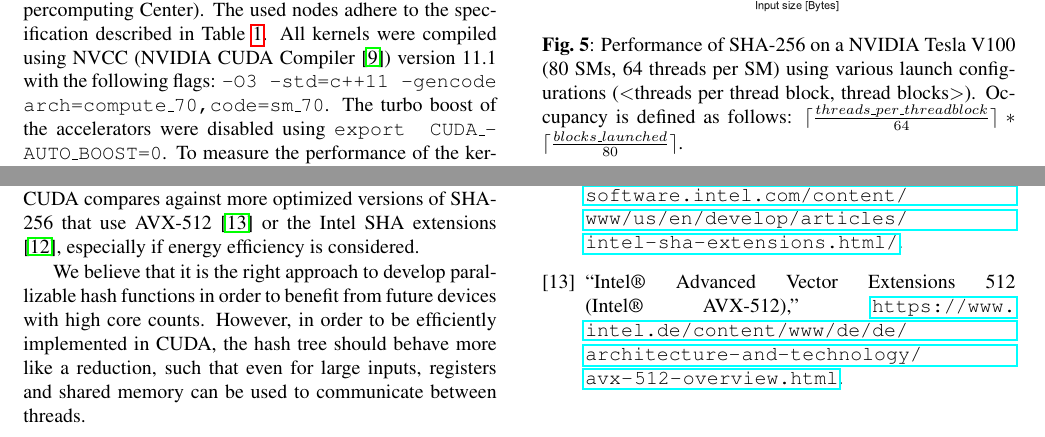
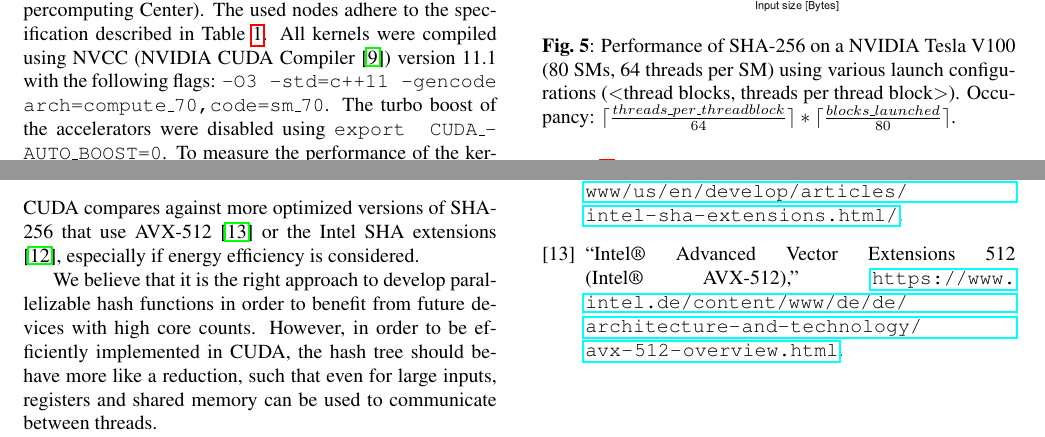
Before and after one commit to Walon1998/Fast-Hashing-in-CUDA, a LaTeX paper (report/report.tex): two parts of pages 5 and 6 of 6, joined at a grey line, cut so that both start at the same text. Compiled offline with pdfLaTeX.

Commit message:
fixed plot

```diff
--- a/report/report.tex
+++ b/report/report.tex
@@ -292,7 +292,7 @@ In CUDA, it is possible to use the \emph{funnel shift} instruction to implement
 
 \begin{figure}[h]\centering
 \includegraphics[scale=0.23]{plot_sha.pdf}
-  \caption{Performance of SHA-256 on a NVIDIA Tesla V100 (80 SMs, 64 threads per SM) using various launch configurations ($<$threads per thread block, thread blocks$>$). Occupancy is defined as follows: $\lceil \frac{threads\_per\_threadblock}{ 64} \rceil * \lceil \frac{blocks\_launched}{  80} \rceil$.   \label{fig:sha256}}
+  \caption{Performance of SHA-256 on a NVIDIA Tesla V100 (80 SMs, 64 threads per SM) using various launch configurations ($<$thread blocks, threads per thread block$>$). Occupancy: $\lceil \frac{threads\_per\_threadblock}{ 64} \rceil * \lceil \frac{blocks\_launched}{  80} \rceil$.   \label{fig:sha256}}
 \end{figure}
 
 Fig \ref{fig:sha256} shows that, by using the right combination of thread blocks and  threads per thread block, our implementation can achieve this theoretical lower bound.
@@ -313,7 +313,7 @@ In order to achieve better performance with smaller input sizes, the suggestions
 We have demonstrated that SHA-256 can be efficiently implemented in CUDA and that PARSHA-256 in CUDA provides significant performance benefits over a naive CPU implementation of SHA-256 if the message is sufficiently large.
 It remains to be investigated how PARSHA-256 in CUDA compares against more optimized versions of SHA-256 that use AVX-512 \cite{avx512} or the Intel SHA extensions \cite{SHA_Extensions}, especially if energy efficiency is considered.
 
-We believe that it is the right approach to develop parallizable hash functions in order to benefit from future devices with high core counts.
+We believe that it is the right approach to develop parallelizable hash functions in order to benefit from future devices with high core counts.
 However, in order to be efficiently implemented in CUDA, the hash tree should behave more like a reduction, such that even for large inputs, registers and shared memory can be used to communicate between threads.
 
 Our implementations are publicly available on \href{ https://github.com/Walon1998/Fast-Hashing-in-CUDA}{Github}.
```
Also changed, not shown: report/block2.png (added), report/plot_sha.pdf, report/plot_sha.png (added), report/report.pdf.
